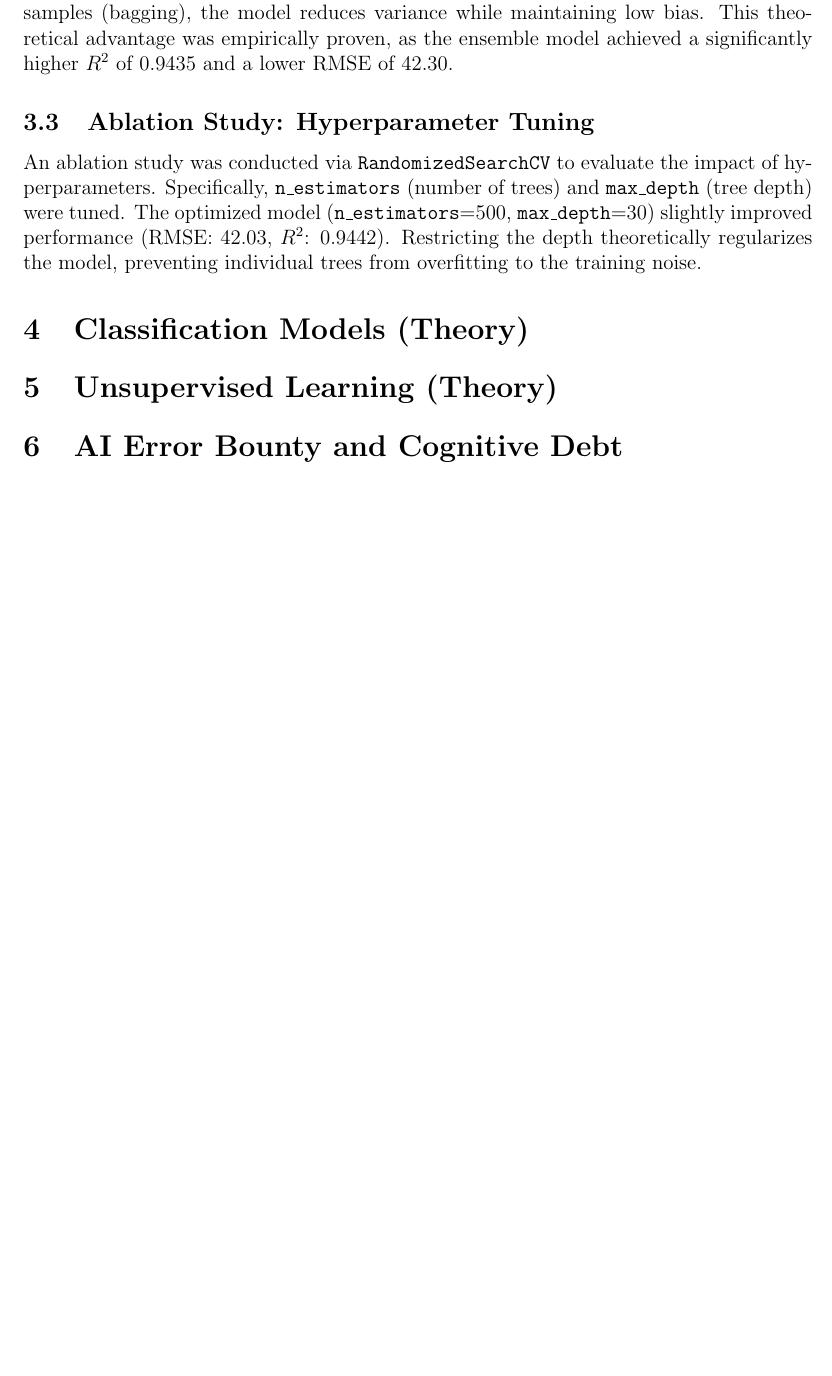
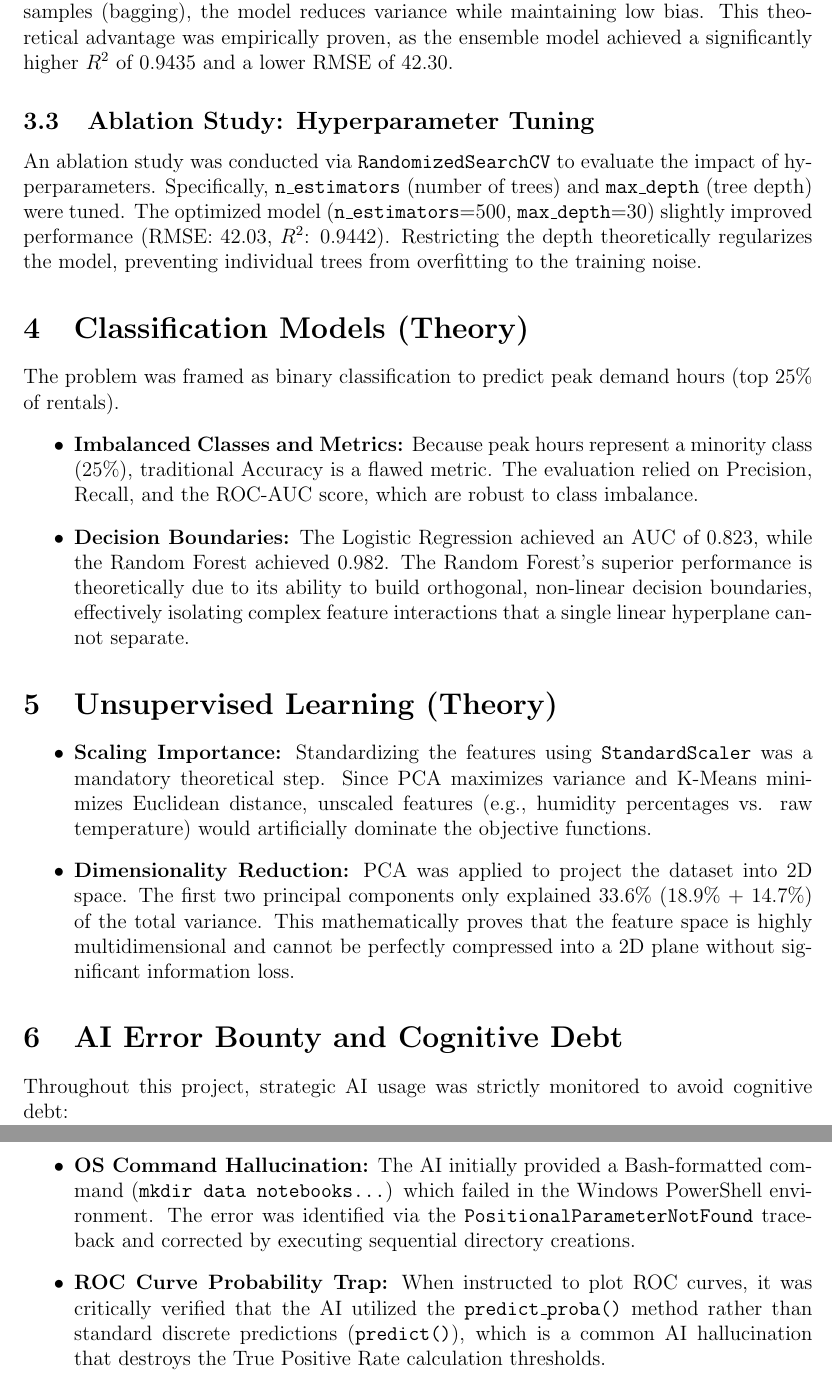
Before and after one commit to nicolascastel618/bike-sharing-ml, a LaTeX document (reports/PRDL_Report.tex): part of page 2 of 2 before the commit and two parts of pages 2 and 3 of 3 after it, the two joined at a grey line, cut so that both start at the same text, the shorter picture padded with empty space. Compiled offline with pdfLaTeX.

Commit message:
unservised learning and update of the reports

```diff
--- a/reports/PRDL_Report.tex
+++ b/reports/PRDL_Report.tex
@@ -35,12 +35,23 @@ To capture non-linear relationships and complex feature interactions, a Random F
 An ablation study was conducted via \texttt{RandomizedSearchCV} to evaluate the impact of hyperparameters. Specifically, \texttt{n\_estimators} (number of trees) and \texttt{max\_depth} (tree depth) were tuned. The optimized model (\texttt{n\_estimators}=500, \texttt{max\_depth}=30) slightly improved performance (RMSE: 42.03, $R^2$: 0.9442). Restricting the depth theoretically regularizes the model, preventing individual trees from overfitting to the training noise.
 
 \section{Classification Models (Theory)}
-% To be completed: Discussion on decision boundaries, logistic sigmoid functions, and evaluation metrics (ROC/PR).
+The problem was framed as binary classification to predict peak demand hours (top 25\% of rentals).
+\begin{itemize}
+    \item \textbf{Imbalanced Classes and Metrics:} Because peak hours represent a minority class (25\%), traditional Accuracy is a flawed metric. The evaluation relied on Precision, Recall, and the ROC-AUC score, which are robust to class imbalance.
+    \item \textbf{Decision Boundaries:} The Logistic Regression achieved an AUC of 0.823, while the Random Forest achieved 0.982. The Random Forest's superior performance is theoretically due to its ability to build orthogonal, non-linear decision boundaries, effectively isolating complex feature interactions that a single linear hyperplane cannot separate.
+\end{itemize}
 
 \section{Unsupervised Learning (Theory)}
-% To be completed: Mathematical derivation of PCA and the objective function of K-Means clustering.
+\begin{itemize}
+    \item \textbf{Scaling Importance:} Standardizing the features using \texttt{StandardScaler} was a mandatory theoretical step. Since PCA maximizes variance and K-Means minimizes Euclidean distance, unscaled features (e.g., humidity percentages vs. raw temperature) would artificially dominate the objective functions.
+    \item \textbf{Dimensionality Reduction:} PCA was applied to project the dataset into 2D space. The first two principal components only explained 33.6\% (18.9\% + 14.7\%) of the total variance. This mathematically proves that the feature space is highly multidimensional and cannot be perfectly compressed into a 2D plane without significant information loss.
+\end{itemize}
 
 \section{AI Error Bounty and Cognitive Debt}
-% To be completed: Critical analysis of AI hallucinations encountered during the theoretical study.
+Throughout this project, strategic AI usage was strictly monitored to avoid cognitive debt:
+\begin{itemize}
+    \item \textbf{OS Command Hallucination:} The AI initially provided a Bash-formatted command (\texttt{mkdir data notebooks...}) which failed in the Windows PowerShell environment. The error was identified via the \texttt{PositionalParameterNotFound} traceback and corrected by executing sequential directory creations.
+    \item \textbf{ROC Curve Probability Trap:} When instructed to plot ROC curves, it was critically verified that the AI utilized the \texttt{predict\_proba()} method rather than standard discrete predictions (\texttt{predict()}), which is a common AI hallucination that destroys the True Positive Rate calculation thresholds.
+\end{itemize}
 
 \end{document}
```
Also changed, not shown: reports/MLLB_Report.tex (+20 -3 lines), figures/pca_kmeans_clusters.png (added), figures/rf_confusion_matrix.png (added), 2 other files.
